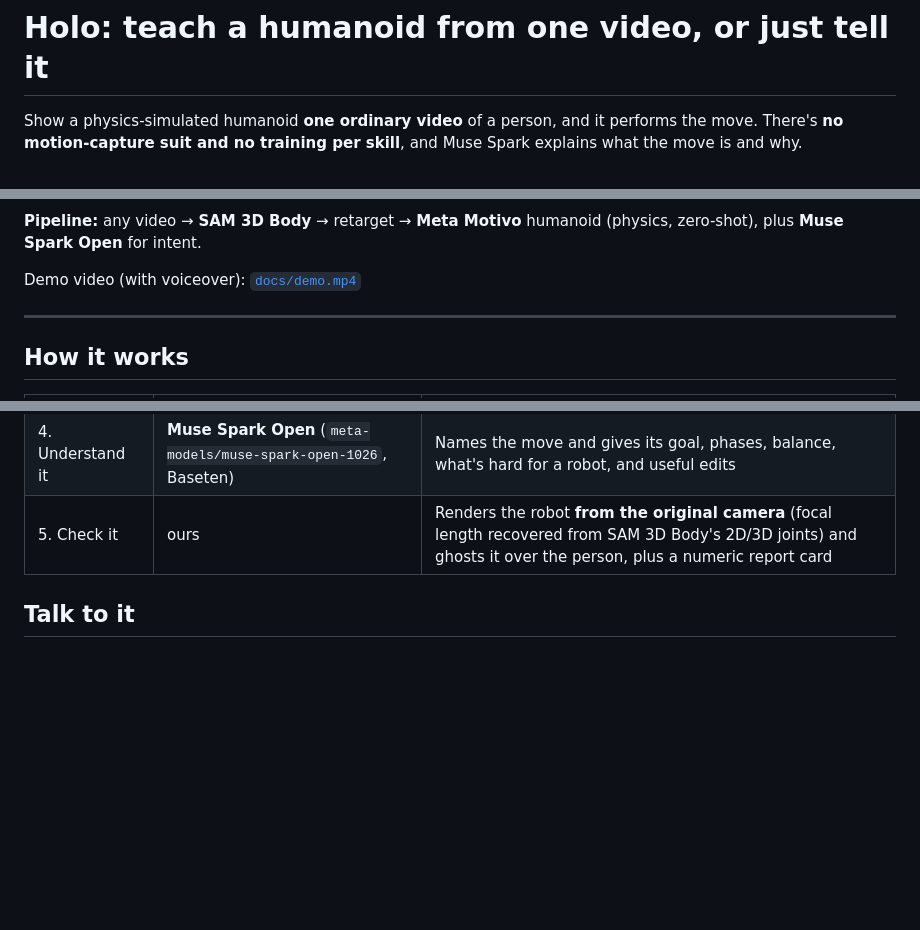
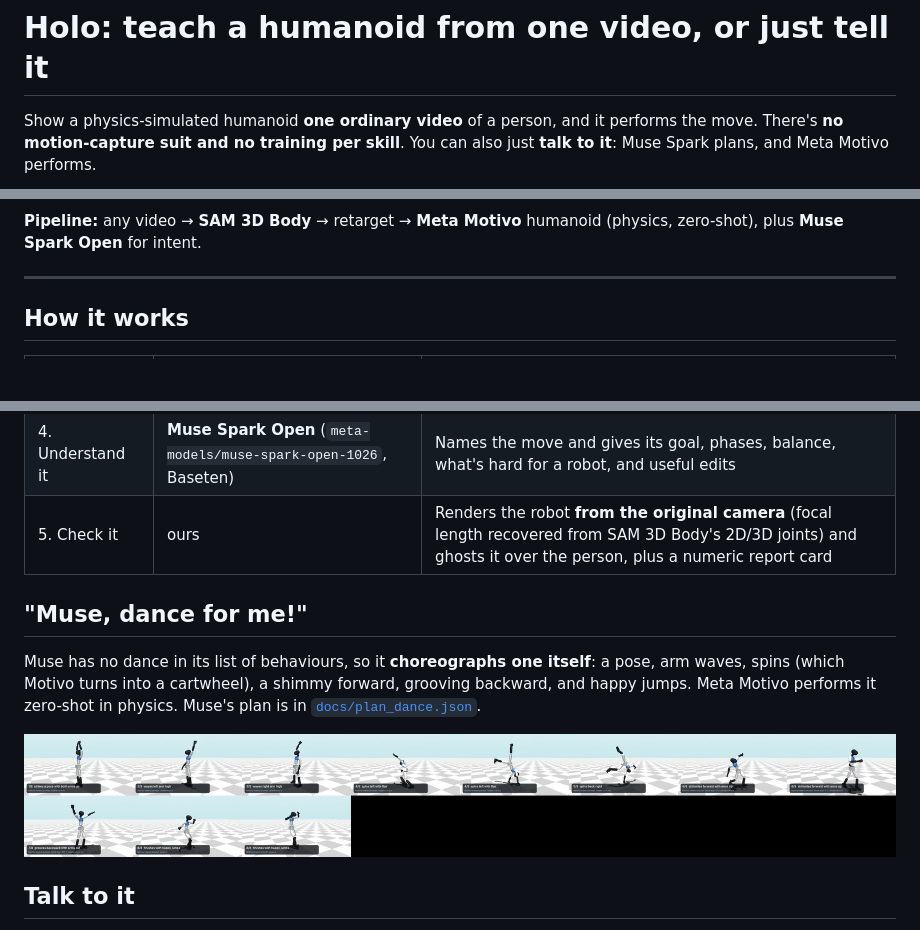
Before and after one commit to Harp404/Holo, a Markdown page: README.md, 3 parts joined by grey strips. Rendered like a GitHub page; pictures changed too: docs/images/dance_sequence.jpg (added); blank space fills up the shorter version.

Commit message:
Muse, dance for me: Muse choreographs, Motivo dances zero-shot; README GIFs at the top; demo video with dance

```diff
--- a/README.md
+++ b/README.md
@@ -1,4 +1,4 @@
 # Holo: teach a humanoid from one video, or just tell it
 
-Show a physics-simulated humanoid **one ordinary video** of a person, and it performs the move. There's **no motion-capture suit and no training per skill**, and Muse Spark explains what the move is and why.
+Show a physics-simulated humanoid **one ordinary video** of a person, and it performs the move. There's **no motion-capture suit and no training per skill**. You can also just **talk to it**: Muse Spark plans, and Meta Motivo performs.
 
@@ -6,7 +12,6 @@ Show a physics-simulated humanoid **one ordinary video** of a person, and it per
 
 **Pipeline:** any video → **SAM 3D Body** → retarget → **Meta Motivo** humanoid (physics, zero-shot), plus **Muse Spark Open** for intent.
 
-Demo video (with voiceover): [`docs/demo.mp4`](docs/demo.mp4)
 
 ---
 
@@ -19,6 +24,11 @@ Demo video (with voiceover): [`docs/demo.mp4`](docs/demo.mp4)
 | 3. Do it with physics | **Meta Motivo** (`facebook/metamotivo-M-1`) | The motion becomes a *tracking prompt* (from video), or Muse's plan becomes *reward prompts* (from words). The behavioral foundation model controls the humanoid **zero-shot**, with gravity, contacts and balance |
 | 4. Understand it | **Muse Spark Open** (`meta-models/muse-spark-open-1026`, Baseten) | Names the move and gives its goal, phases, balance, what's hard for a robot, and useful edits |
 | 5. Check it | ours | Renders the robot **from the original camera** (focal length recovered from SAM 3D Body's 2D/3D joints) and ghosts it over the person, plus a numeric report card |
+
+## "Muse, dance for me!"
+Muse has no dance in its list of behaviours, so it **choreographs one itself**: a pose, arm waves, spins (which Motivo turns into a cartwheel), a shimmy forward, grooving backward, and happy jumps. Meta Motivo performs it zero-shot in physics. Muse's plan is in [`docs/plan_dance.json`](docs/plan_dance.json).
+
+![dance sequence](docs/images/dance_sequence.jpg)
 
 ## Talk to it
 Say what you want, and **Muse Spark Open** plans it as a sequence of humanoid behaviours (HumEnv tasks: arms, jump, crouch, sit, walk, spin...). **Meta Motivo** turns each one into motion **zero-shot from a reward prompt** and performs the whole sequence in one physics simulation. Muse composes moves it doesn't have by itself. For example, it builds a wave by alternating arm poses and says so.
```
Also changed, not shown: other parts of README.md (+7 -1 lines), 8 other files.
